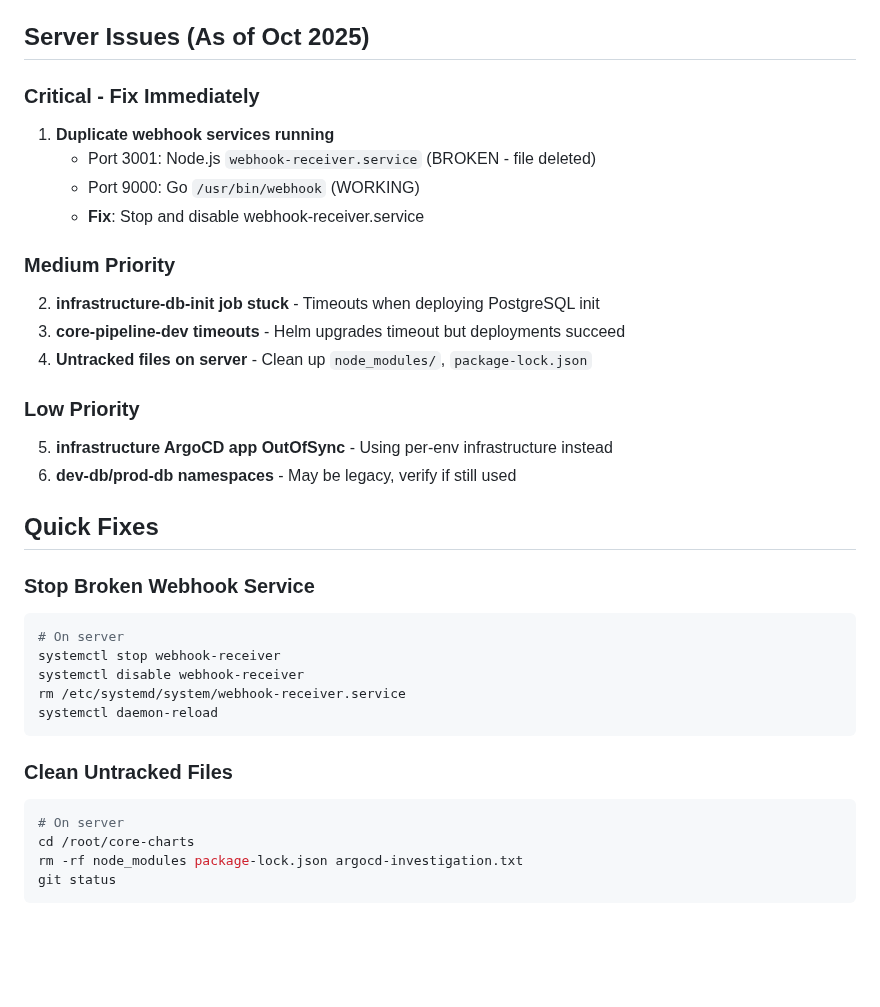
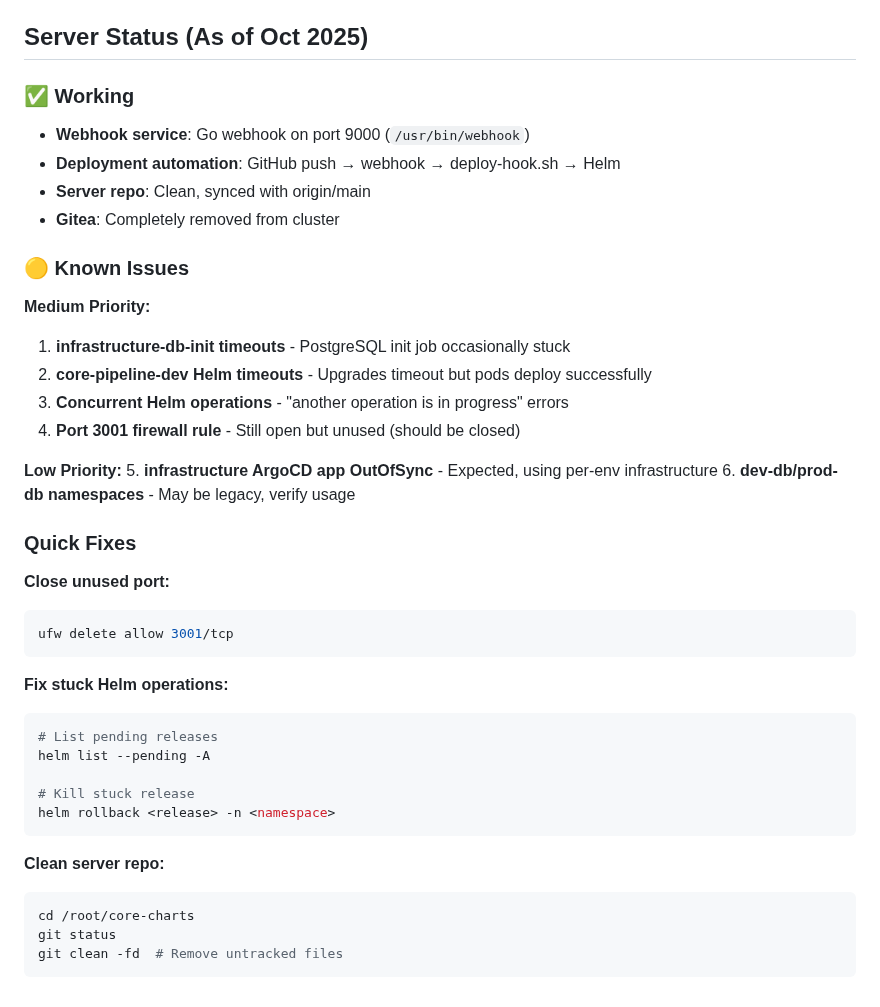
Before and after one commit to lazarevtill/core-charts, a Markdown page: CLAUDE.md, the part around the change. Rendered like a GitHub page; blank space fills up the shorter version.

````diff
--- a/CLAUDE.md
+++ b/CLAUDE.md
@@ -278,38 +278,45 @@ cd /root/core-charts && bash deploy-hook.sh
 - Admin credentials stored in Kubernetes secrets
 - Use `./scripts/reveal-secrets.sh` to view credentials
 
-## Server Issues (As of Oct 2025)
+## Server Status (As of Oct 2025)
 
-### Critical - Fix Immediately
-1. **Duplicate webhook services running**
-   - Port 3001: Node.js `webhook-receiver.service` (BROKEN - file deleted)
-   - Port 9000: Go `/usr/bin/webhook` (WORKING)
-   - **Fix**: Stop and disable webhook-receiver.service
+### ✅ Working
+- **Webhook service**: Go webhook on port 9000 (`/usr/bin/webhook`)
+- **Deployment automation**: GitHub push → webhook → deploy-hook.sh → Helm
+- **Server repo**: Clean, synced with origin/main
+- **Gitea**: Completely removed from cluster
 
-### Medium Priority
-2. **infrastructure-db-init job stuck** - Timeouts when deploying PostgreSQL init
-3. **core-pipeline-dev timeouts** - Helm upgrades timeout but deployments succeed
-4. **Untracked files on server** - Clean up `node_modules/`, `package-lock.json`
+### 🟡 Known Issues
 
-### Low Priority
-5. **infrastructure ArgoCD app OutOfSync** - Using per-env infrastructure instead
-6. **dev-db/prod-db namespaces** - May be legacy, verify if still used
+**Medium Priority:**
+1. **infrastructure-db-init timeouts** - PostgreSQL init job occasionally stuck
+2. **core-pipeline-dev Helm timeouts** - Upgrades timeout but pods deploy successfully
+3. **Concurrent Helm operations** - "another operation is in progress" errors
+4. **Port 3001 firewall rule** - Still open but unused (should be closed)
 
-## Quick Fixes
+**Low Priority:**
+5. **infrastructure ArgoCD app OutOfSync** - Expected, using per-env infrastructure
+6. **dev-db/prod-db namespaces** - May be legacy, verify usage
 
-### Stop Broken Webhook Service
+### Quick Fixes
+
+**Close unused port:**
 ```bash
-# On server
-systemctl stop webhook-receiver
-systemctl disable webhook-receiver
-rm /etc/systemd/system/webhook-receiver.service
-systemctl daemon-reload
+ufw delete allow 3001/tcp
 ```
 
-### Clean Untracked Files
+**Fix stuck Helm operations:**
 ```bash
-# On server
+# List pending releases
+helm list --pending -A
+
+# Kill stuck release
+helm rollback <release> -n <namespace>
+```
+
+**Clean server repo:**
+```bash
 cd /root/core-charts
-rm -rf node_modules package-lock.json argocd-investigation.txt
 git status
+git clean -fd  # Remove untracked files
 ```
````
Also changed, not shown: README.md (+46 -14 lines).
